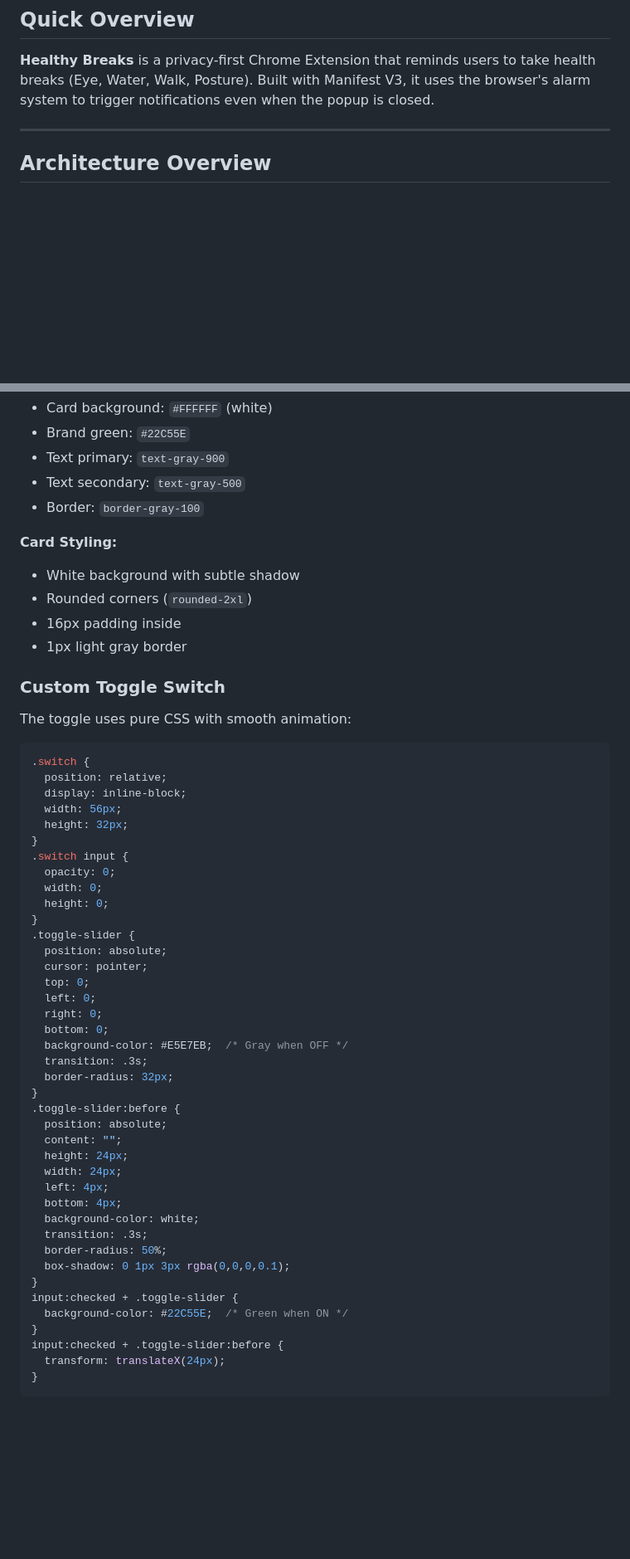
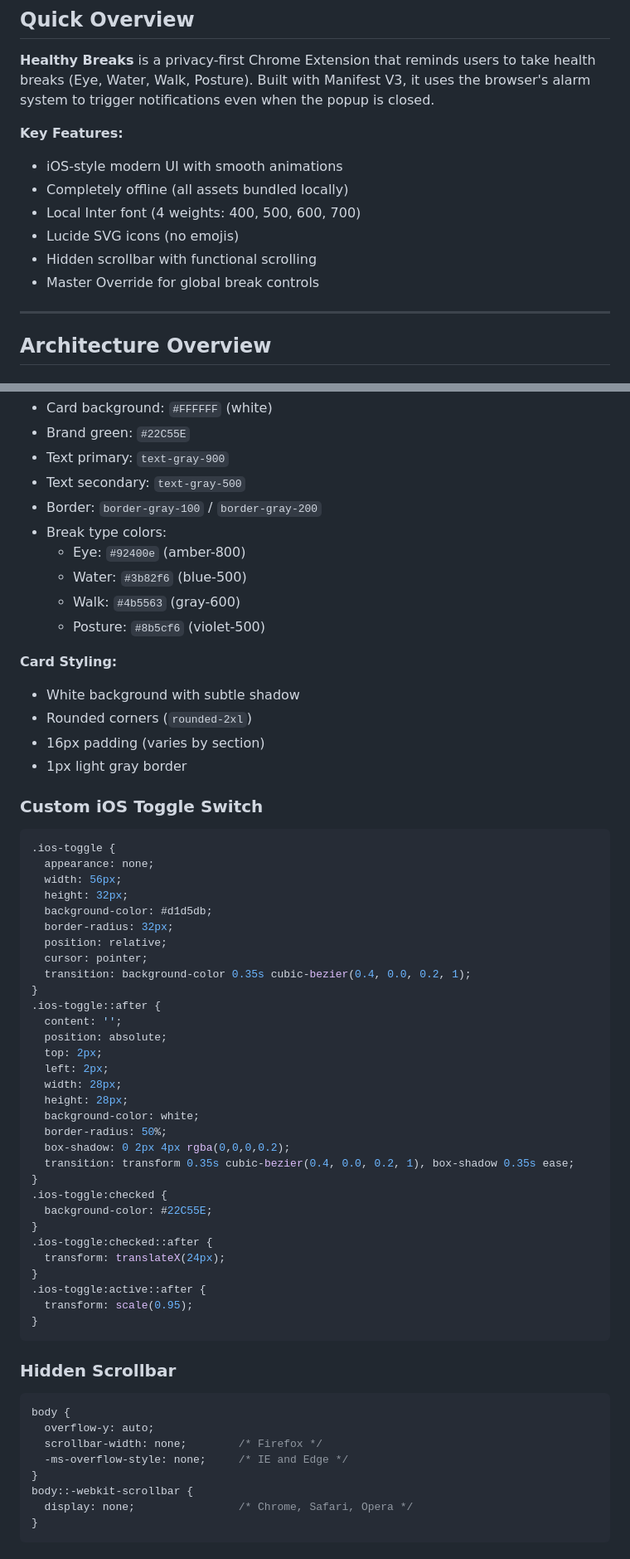
Before and after one commit to vijayrana99/healthy-breaks, a Markdown page: AGENTS.md, 2 parts joined by grey strips. Shown at 83% size. Rendered like a GitHub page; blank space fills up the shorter version.

````diff
--- a/AGENTS.md
+++ b/AGENTS.md
@@ -5,6 +5,14 @@
 ## Quick Overview
 
 **Healthy Breaks** is a privacy-first Chrome Extension that reminds users to take health breaks (Eye, Water, Walk, Posture). Built with Manifest V3, it uses the browser's alarm system to trigger notifications even when the popup is closed.
+
+**Key Features:**
+- iOS-style modern UI with smooth animations
+- Completely offline (all assets bundled locally)
+- Local Inter font (4 weights: 400, 500, 600, 700)
+- Lucide SVG icons (no emojis)
+- Hidden scrollbar with functional scrolling
+- Master Override for global break controls
 
 ---
 
@@ -263,57 +335,65 @@ chrome.notifications.onButtonClicked.addListener(async (notificationId, buttonIn
 - Brand green: `#22C55E`
 - Text primary: `text-gray-900`
 - Text secondary: `text-gray-500`
-- Border: `border-gray-100`
+- Border: `border-gray-100` / `border-gray-200`
+- Break type colors:
+  - Eye: `#92400e` (amber-800)
+  - Water: `#3b82f6` (blue-500)
+  - Walk: `#4b5563` (gray-600)
+  - Posture: `#8b5cf6` (violet-500)
 
 **Card Styling:**
 - White background with subtle shadow
 - Rounded corners (`rounded-2xl`)
-- 16px padding inside
+- 16px padding (varies by section)
 - 1px light gray border
 
-### Custom Toggle Switch
-
-The toggle uses pure CSS with smooth animation:
+### Custom iOS Toggle Switch
 
 ```css
-.switch {
-  position: relative;
-  display: inline-block;
+.ios-toggle {
+  appearance: none;
   width: 56px;
   height: 32px;
+  background-color: #d1d5db;
+  border-radius: 32px;
+  position: relative;
+  cursor: pointer;
+  transition: background-color 0.35s cubic-bezier(0.4, 0.0, 0.2, 1);
 }
-.switch input {
-  opacity: 0;
-  width: 0;
-  height: 0;
+.ios-toggle::after {
+  content: '';
+  position: absolute;
+  top: 2px;
+  left: 2px;
+  width: 28px;
+  height: 28px;
+  background-color: white;
+  border-radius: 50%;
+  box-shadow: 0 2px 4px rgba(0,0,0,0.2);
+  transition: transform 0.35s cubic-bezier(0.4, 0.0, 0.2, 1), box-shadow 0.35s ease;
 }
-.toggle-slider {
-  position: absolute;
-  cursor: pointer;
-  top: 0;
-  left: 0;
-  right: 0;
-  bottom: 0;
-  background-color: #E5E7EB;  /* Gray when OFF */
-  transition: .3s;
-  border-radius: 32px;
+.ios-toggle:checked {
+  background-color: #22C55E;
 }
-.toggle-slider:before {
-  position: absolute;
-  content: "";
-  height: 24px;
-  width: 24px;
-  left: 4px;
-  bottom: 4px;
-  background-color: white;
-  transition: .3s;
-  border-radius: 50%;
-  box-shadow: 0 1px 3px rgba(0,0,0,0.1);
-}
-input:checked + .toggle-slider {
-  background-color: #22C55E;  /* Green when ON */
-}
-input:checked + .toggle-slider:before {
+.ios-toggle:checked::after {
   transform: translateX(24px);
 }
+.ios-toggle:active::after {
+  transform: scale(0.95);
+}
 ```
+
+### Hidden Scrollbar
+
+```css
+body {
+  overflow-y: auto;
+  scrollbar-width: none;        /* Firefox */
+  -ms-overflow-style: none;     /* IE and Edge */
+}
+body::-webkit-scrollbar {
+  display: none;                /* Chrome, Safari, Opera */
+}
+```
+
````
Also changed, not shown: other parts of AGENTS.md (+168 -55 lines).
